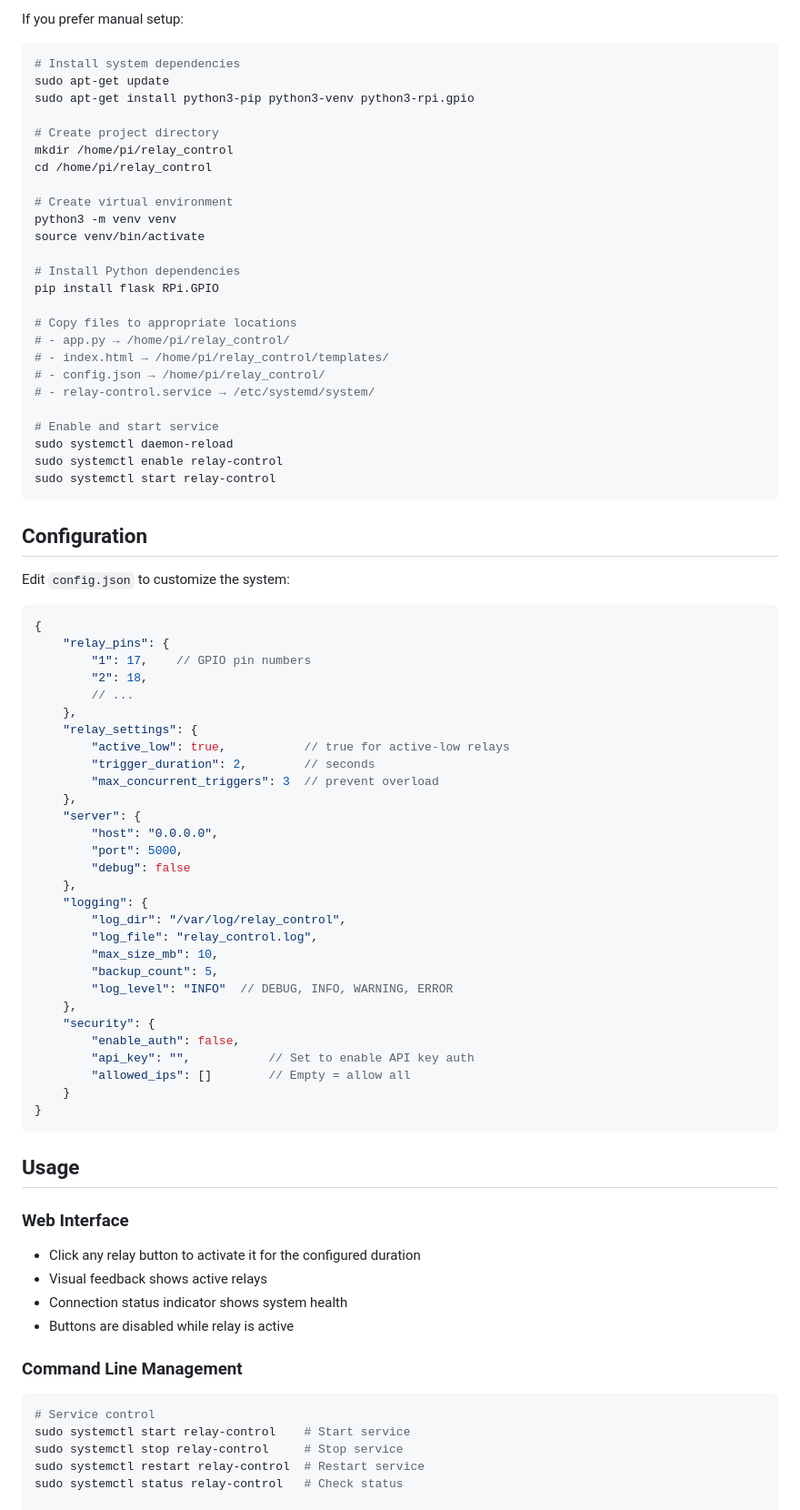
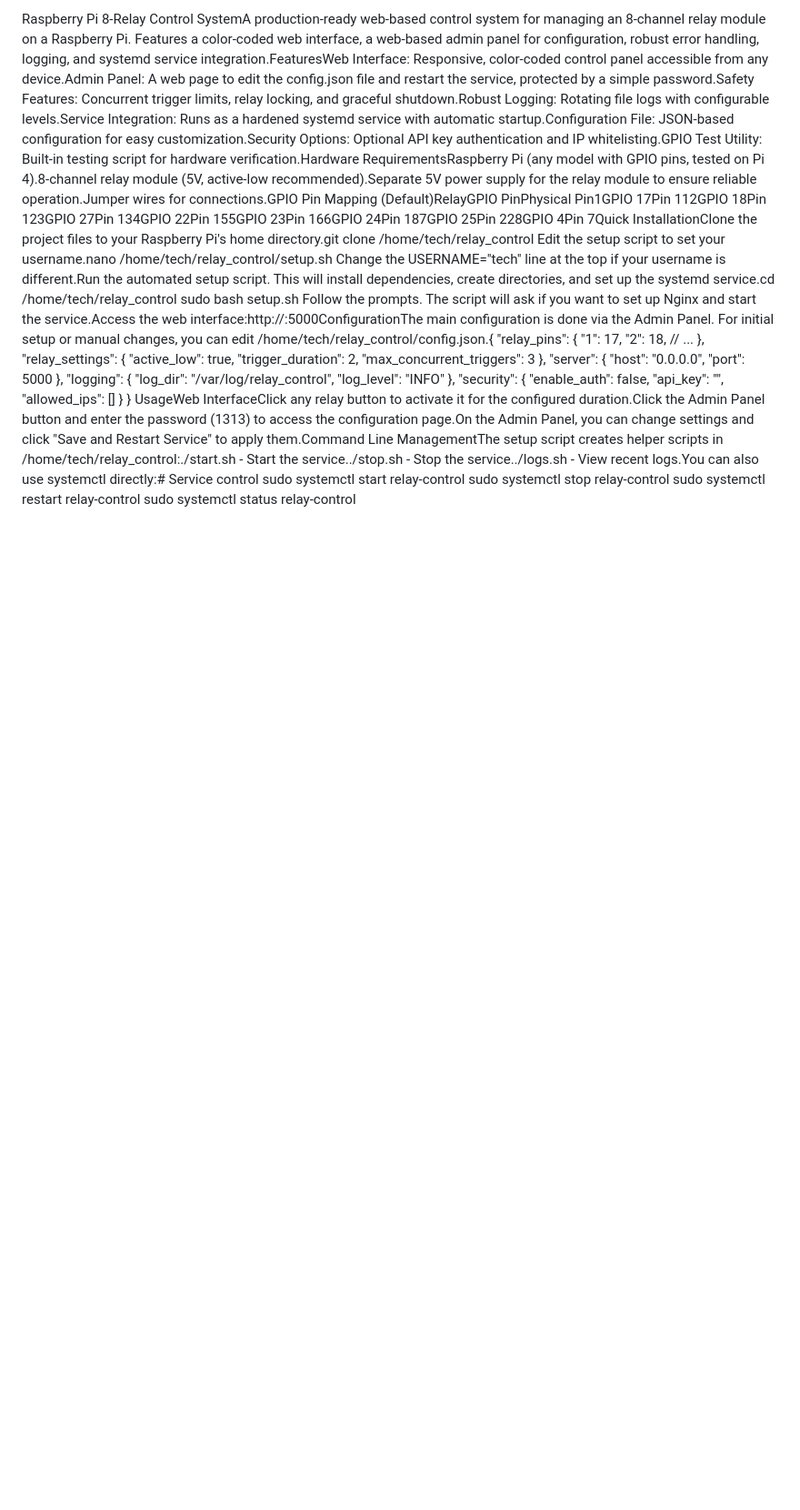
Before and after one commit to morroware/relay-control, a Markdown page: README.md, the part around the change printed below. Shown: that part at 91% size. Drawn GitHub-style; blank space fills up the shorter version.

````diff
--- a/README.md
+++ b/README.md
@@ -51,83 +1,36 @@ A production-ready web-based control system for managing an 8-channel relay modu
-If you prefer manual setup:
-
-```bash
-# Install system dependencies
-sudo apt-get update
-sudo apt-get install python3-pip python3-venv python3-rpi.gpio
-
-# Create project directory
-mkdir /home/pi/relay_control
-cd /home/pi/relay_control
-
-# Create virtual environment
-python3 -m venv venv
-source venv/bin/activate
-
-# Install Python dependencies
-pip install flask RPi.GPIO
-
-# Copy files to appropriate locations
-# - app.py → /home/pi/relay_control/
-# - index.html → /home/pi/relay_control/templates/
-# - config.json → /home/pi/relay_control/
-# - relay-control.service → /etc/systemd/system/
-
-# Enable and start service
-sudo systemctl daemon-reload
-sudo systemctl enable relay-control
-sudo systemctl start relay-control
-```
-
-## Configuration
-
-Edit `config.json` to customize the system:
-
-```json
-{
+Raspberry Pi 8-Relay Control SystemA production-ready web-based control system for managing an 8-channel relay module on a Raspberry Pi. Features a color-coded web interface, a web-based admin panel for configuration, robust error handling, logging, and systemd service integration.FeaturesWeb Interface: Responsive, color-coded control panel accessible from any device.Admin Panel: A web page to edit the config.json file and restart the service, protected by a simple password.Safety Features: Concurrent trigger limits, relay locking, and graceful shutdown.Robust Logging: Rotating file logs with configurable levels.Service Integration: Runs as a hardened systemd service with automatic startup.Configuration File: JSON-based configuration for easy customization.Security Options: Optional API key authentication and IP whitelisting.GPIO Test Utility: Built-in testing script for hardware verification.Hardware RequirementsRaspberry Pi (any model with GPIO pins, tested on Pi 4).8-channel relay module (5V, active-low recommended).Separate 5V power supply for the relay module to ensure reliable operation.Jumper wires for connections.GPIO Pin Mapping (Default)RelayGPIO PinPhysical Pin1GPIO 17Pin 112GPIO 18Pin 123GPIO 27Pin 134GPIO 22Pin 155GPIO 23Pin 166GPIO 24Pin 187GPIO 25Pin 228GPIO 4Pin 7Quick InstallationClone the project files to your Raspberry Pi's home directory.git clone <your-repo-url> /home/tech/relay_control
+Edit the setup script to set your username.nano /home/tech/relay_control/setup.sh
+Change the USERNAME="tech" line at the top if your username is different.Run the automated setup script. This will install dependencies, create directories, and set up the systemd service.cd /home/tech/relay_control
+sudo bash setup.sh
+Follow the prompts. The script will ask if you want to set up Nginx and start the service.Access the web interface:http://<your-pi-ip>:5000ConfigurationThe main configuration is done via the Admin Panel. For initial setup or manual changes, you can edit /home/tech/relay_control/config.json.{
     "relay_pins": {
-        "1": 17,    // GPIO pin numbers
+        "1": 17,
         "2": 18,
         // ...
     },
     "relay_settings": {
-        "active_low": true,           // true for active-low relays
-        "trigger_duration": 2,        // seconds
-        "max_concurrent_triggers": 3  // prevent overload
+        "active_low": true,
+        "trigger_duration": 2,
+        "max_concurrent_triggers": 3
     },
     "server": {
         "host": "0.0.0.0",
-        "port": 5000,
-        "debug": false
+        "port": 5000
     },
     "logging": {
         "log_dir": "/var/log/relay_control",
-        "log_file": "relay_control.log",
-        "max_size_mb": 10,
-        "backup_count": 5,
-        "log_level": "INFO"  // DEBUG, INFO, WARNING, ERROR
+        "log_level": "INFO"
     },
     "security": {
         "enable_auth": false,
-        "api_key": "",           // Set to enable API key auth
-        "allowed_ips": []        // Empty = allow all
+        "api_key": "",
+        "allowed_ips": []
     }
 }
-```
-
-## Usage
-
-### Web Interface
-- Click any relay button to activate it for the configured duration
-- Visual feedback shows active relays
-- Connection status indicator shows system health
-- Buttons are disabled while relay is active
-
-### Command Line Management
-```bash
-# Service control
-sudo systemctl start relay-control    # Start service
-sudo systemctl stop relay-control     # Stop service
-sudo systemctl restart relay-control  # Restart service
-sudo systemctl status relay-control   # Check status
+UsageWeb InterfaceClick any relay button to activate it for the configured duration.Click the Admin Panel button and enter the password (1313) to access the configuration page.On the Admin Panel, you can change settings and click "Save and Restart Service" to apply them.Command Line ManagementThe setup script creates helper scripts in /home/tech/relay_control:./start.sh - Start the service../stop.sh - Stop the service../logs.sh - View recent logs.You can also use systemctl directly:# Service control
+sudo systemctl start relay-control
+sudo systemctl stop relay-control
+sudo systemctl restart relay-control
+sudo systemctl status relay-control
 
 # View logs
````
Also changed, not shown: other parts of README.md (+9 -261 lines).
